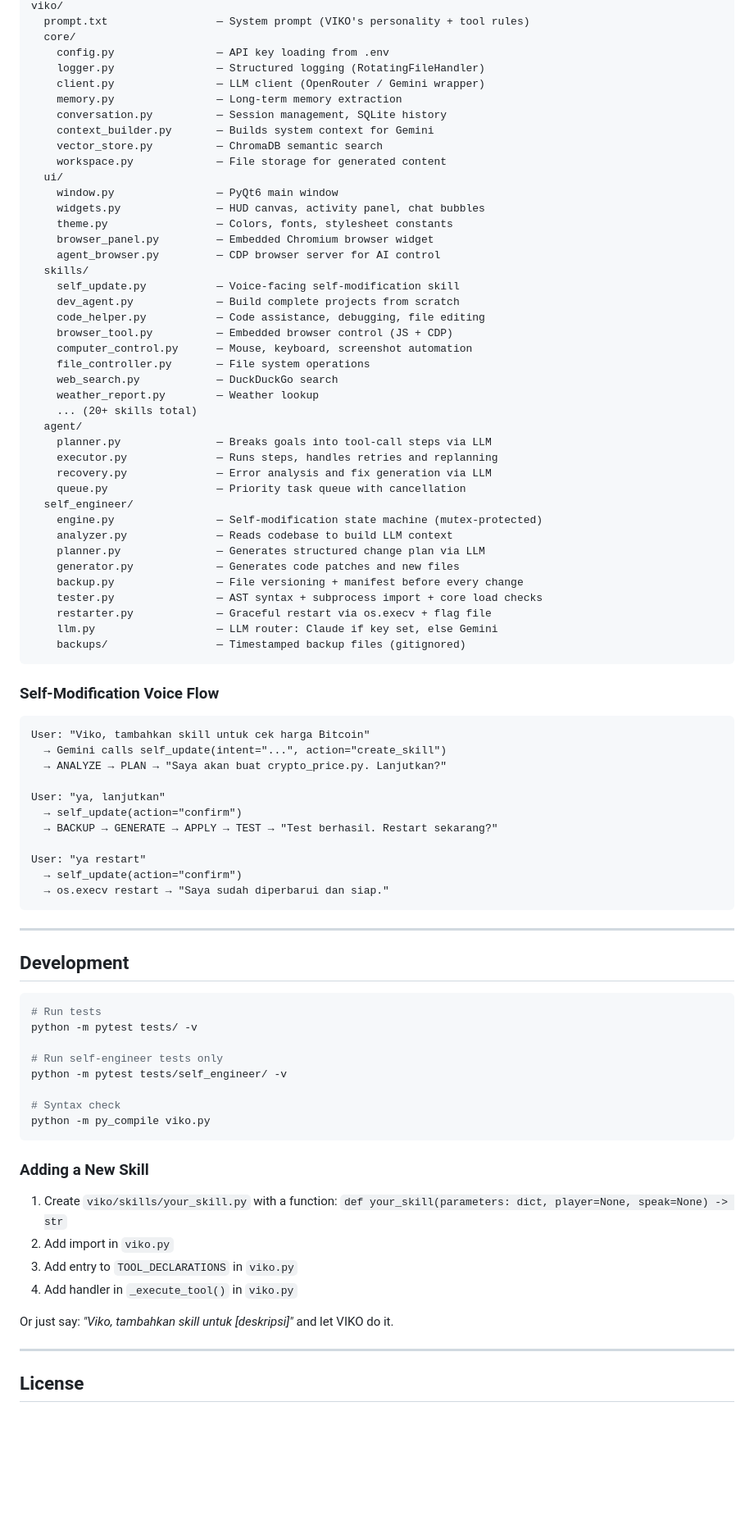
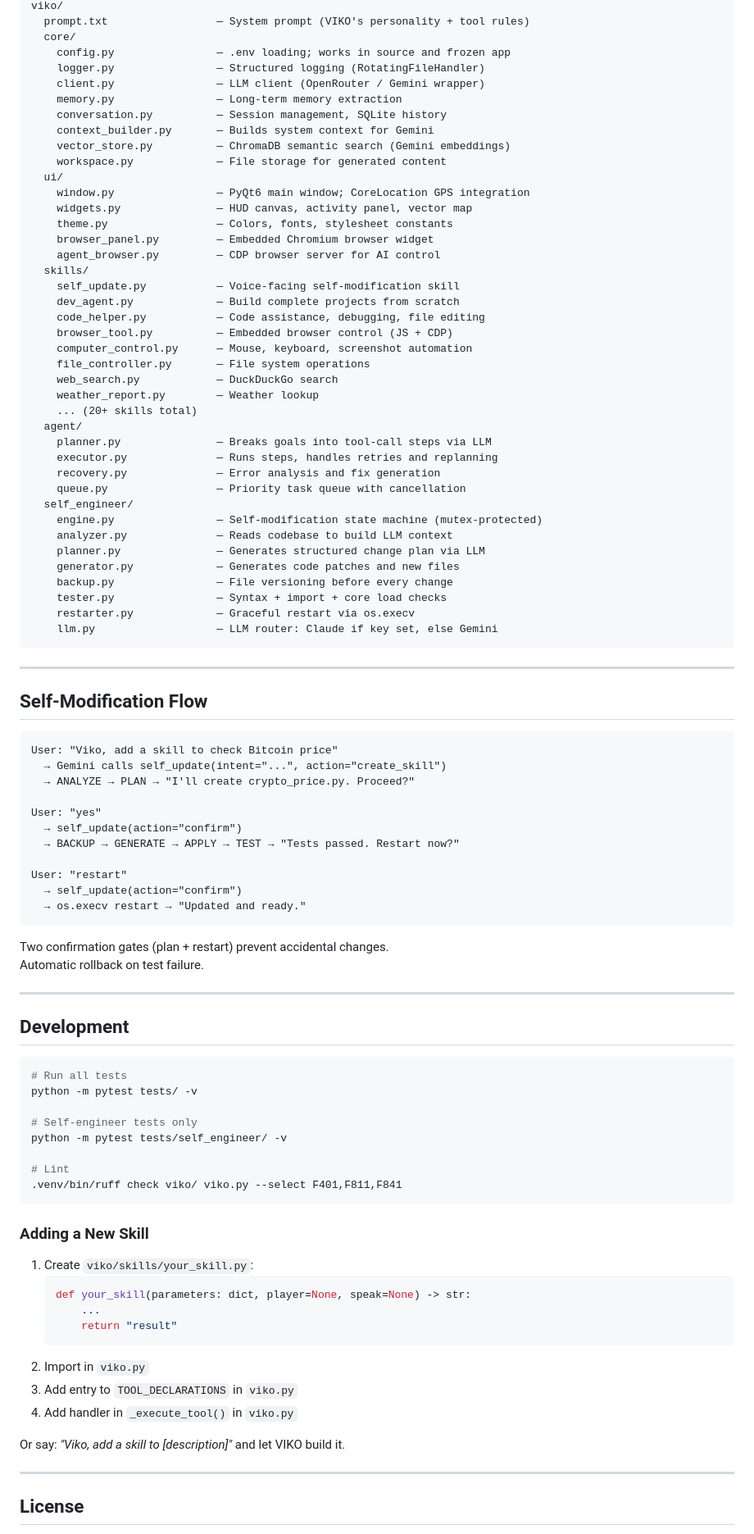
Before and after one commit to eksant/viko-assistant, a Markdown page: README.md, the part around one of its changes. Shown at 82% size. Rendered like a GitHub page; blank space fills up the shorter version.

````diff
--- a/README.md
+++ b/README.md
@@ -70,17 +98,17 @@ viko.py                      — Main agent: Gemini Live session, tool routing
 viko/
   prompt.txt                 — System prompt (VIKO's personality + tool rules)
   core/
-    config.py                — API key loading from .env
+    config.py                — .env loading; works in source and frozen app
     logger.py                — Structured logging (RotatingFileHandler)
     client.py                — LLM client (OpenRouter / Gemini wrapper)
     memory.py                — Long-term memory extraction
     conversation.py          — Session management, SQLite history
     context_builder.py       — Builds system context for Gemini
-    vector_store.py          — ChromaDB semantic search
+    vector_store.py          — ChromaDB semantic search (Gemini embeddings)
     workspace.py             — File storage for generated content
   ui/
-    window.py                — PyQt6 main window
-    widgets.py               — HUD canvas, activity panel, chat bubbles
+    window.py                — PyQt6 main window; CoreLocation GPS integration
+    widgets.py               — HUD canvas, activity panel, vector map
     theme.py                 — Colors, fonts, stylesheet constants
     browser_panel.py         — Embedded Chromium browser widget
     agent_browser.py         — CDP browser server for AI control
@@ -97,59 +125,68 @@ viko/
   agent/
     planner.py               — Breaks goals into tool-call steps via LLM
     executor.py              — Runs steps, handles retries and replanning
-    recovery.py              — Error analysis and fix generation via LLM
+    recovery.py              — Error analysis and fix generation
     queue.py                 — Priority task queue with cancellation
   self_engineer/
     engine.py                — Self-modification state machine (mutex-protected)
     analyzer.py              — Reads codebase to build LLM context
     planner.py               — Generates structured change plan via LLM
     generator.py             — Generates code patches and new files
-    backup.py                — File versioning + manifest before every change
-    tester.py                — AST syntax + subprocess import + core load checks
-    restarter.py             — Graceful restart via os.execv + flag file
+    backup.py                — File versioning before every change
+    tester.py                — Syntax + import + core load checks
+    restarter.py             — Graceful restart via os.execv
     llm.py                   — LLM router: Claude if key set, else Gemini
-    backups/                 — Timestamped backup files (gitignored)
 ```
 
-### Self-Modification Voice Flow
+---
+
+## Self-Modification Flow
 
 ```
-User: "Viko, tambahkan skill untuk cek harga Bitcoin"
+User: "Viko, add a skill to check Bitcoin price"
   → Gemini calls self_update(intent="...", action="create_skill")
-  → ANALYZE → PLAN → "Saya akan buat crypto_price.py. Lanjutkan?"
+  → ANALYZE → PLAN → "I'll create crypto_price.py. Proceed?"
 
-User: "ya, lanjutkan"
+User: "yes"
   → self_update(action="confirm")
-  → BACKUP → GENERATE → APPLY → TEST → "Test berhasil. Restart sekarang?"
+  → BACKUP → GENERATE → APPLY → TEST → "Tests passed. Restart now?"
 
-User: "ya restart"
+User: "restart"
   → self_update(action="confirm")
-  → os.execv restart → "Saya sudah diperbarui dan siap."
+  → os.execv restart → "Updated and ready."
 ```
+
+Two confirmation gates (plan + restart) prevent accidental changes.
+Automatic rollback on test failure.
 
 ---
 
 ## Development
 
 ```bash
-# Run tests
+# Run all tests
 python -m pytest tests/ -v
 
-# Run self-engineer tests only
+# Self-engineer tests only
 python -m pytest tests/self_engineer/ -v
 
-# Syntax check
-python -m py_compile viko.py
+# Lint
+.venv/bin/ruff check viko/ viko.py --select F401,F811,F841
 ```
 
 ### Adding a New Skill
 
-1. Create `viko/skills/your_skill.py` with a function: `def your_skill(parameters: dict, player=None, speak=None) -> str`
-2. Add import in `viko.py`
+1. Create `viko/skills/your_skill.py`:
+   ```python
+   def your_skill(parameters: dict, player=None, speak=None) -> str:
+       ...
+       return "result"
+   ```
+2. Import in `viko.py`
 3. Add entry to `TOOL_DECLARATIONS` in `viko.py`
 4. Add handler in `_execute_tool()` in `viko.py`
 
-Or just say: *"Viko, tambahkan skill untuk [deskripsi]"* and let VIKO do it.
+Or say: *"Viko, add a skill to [description]"* and let VIKO build it.
 
 ---
 
````
Also changed, not shown: other parts of README.md (+44 -16 lines).
